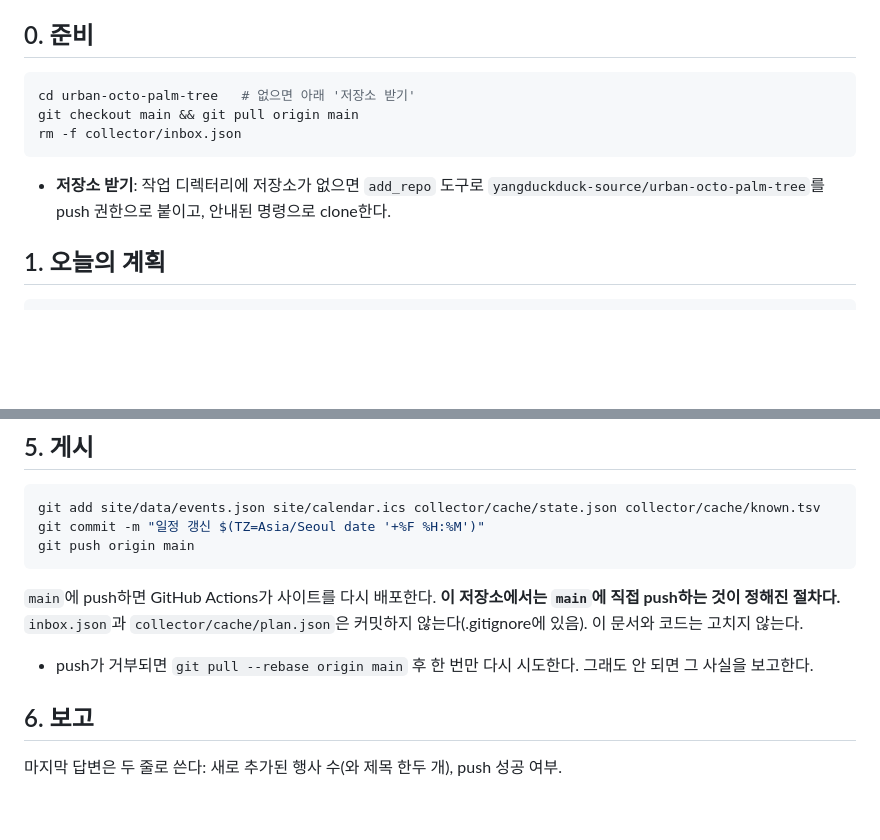
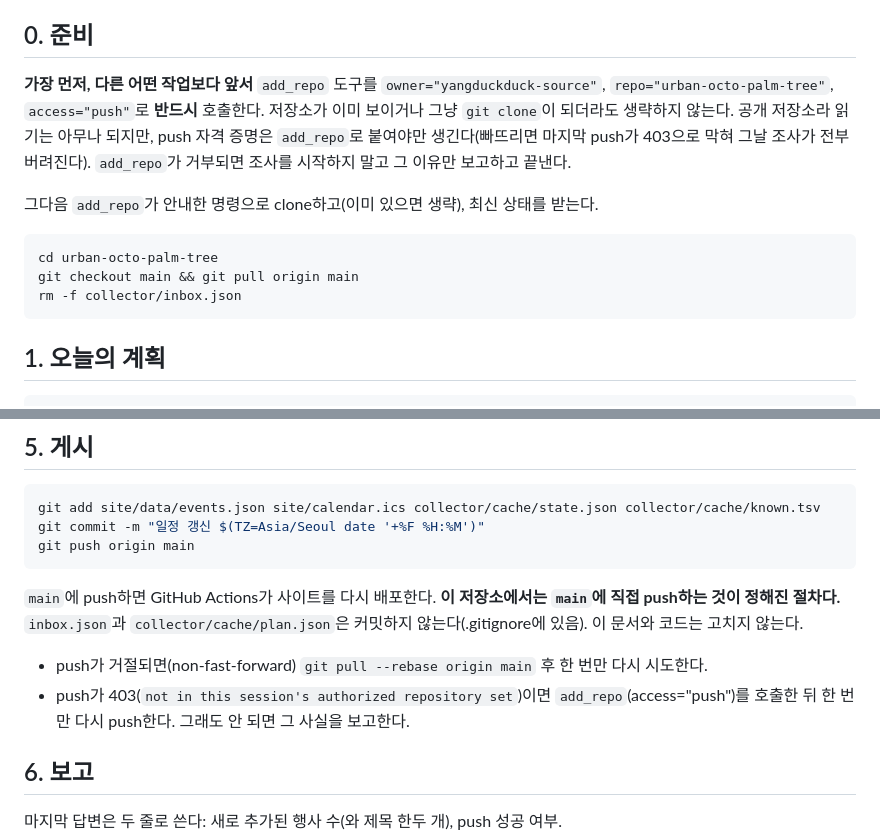
Before and after one commit to yangduckduck-source/urban-octo-palm-tree, a Markdown page: collector/RUNBOOK.md, 2 parts joined by grey strips. Rendered like a GitHub page; blank space fills up the shorter version.

Commit message:
RUNBOOK: 루틴 시작 시 add_repo(push) 필수 — 새 세션 push 403 해결
Co-Authored-By: Claude Opus 5.5 <noreply@anthropic.com>
Claude-Session: https://claude.ai/code/session_01G71fTRuoRXCf38EM77ctU2

````diff
--- a/collector/RUNBOOK.md
+++ b/collector/RUNBOOK.md
@@ -17,14 +17,18 @@
 
 ## 0. 준비
 
+**가장 먼저, 다른 어떤 작업보다 앞서** `add_repo` 도구를 `owner="yangduckduck-source"`, `repo="urban-octo-palm-tree"`,
+`access="push"`로 **반드시** 호출한다. 저장소가 이미 보이거나 그냥 `git clone`이 되더라도 생략하지 않는다.
+공개 저장소라 읽기는 아무나 되지만, push 자격 증명은 `add_repo`로 붙여야만 생긴다(빠뜨리면 마지막 push가 403으로 막혀 그날 조사가 전부 버려진다).
+`add_repo`가 거부되면 조사를 시작하지 말고 그 이유만 보고하고 끝낸다.
+
+그다음 `add_repo`가 안내한 명령으로 clone하고(이미 있으면 생략), 최신 상태를 받는다.
+
 ```bash
-cd urban-octo-palm-tree   # 없으면 아래 '저장소 받기'
+cd urban-octo-palm-tree
 git checkout main && git pull origin main
 rm -f collector/inbox.json
 ```
-
-- **저장소 받기**: 작업 디렉터리에 저장소가 없으면 `add_repo` 도구로
-  `yangduckduck-source/urban-octo-palm-tree`를 push 권한으로 붙이고, 안내된 명령으로 clone한다.
 
 ## 1. 오늘의 계획
 
@@ -137,7 +141,8 @@ git push origin main
 `main`에 push하면 GitHub Actions가 사이트를 다시 배포한다. **이 저장소에서는 `main`에 직접 push하는 것이 정해진 절차다.**
 `inbox.json`과 `collector/cache/plan.json`은 커밋하지 않는다(.gitignore에 있음). 이 문서와 코드는 고치지 않는다.
 
-- push가 거부되면 `git pull --rebase origin main` 후 한 번만 다시 시도한다. 그래도 안 되면 그 사실을 보고한다.
+- push가 거절되면(non-fast-forward) `git pull --rebase origin main` 후 한 번만 다시 시도한다.
+- push가 403(`not in this session's authorized repository set`)이면 `add_repo`(access="push")를 호출한 뒤 한 번만 다시 push한다. 그래도 안 되면 그 사실을 보고한다.
 
 ## 6. 보고
 
````
